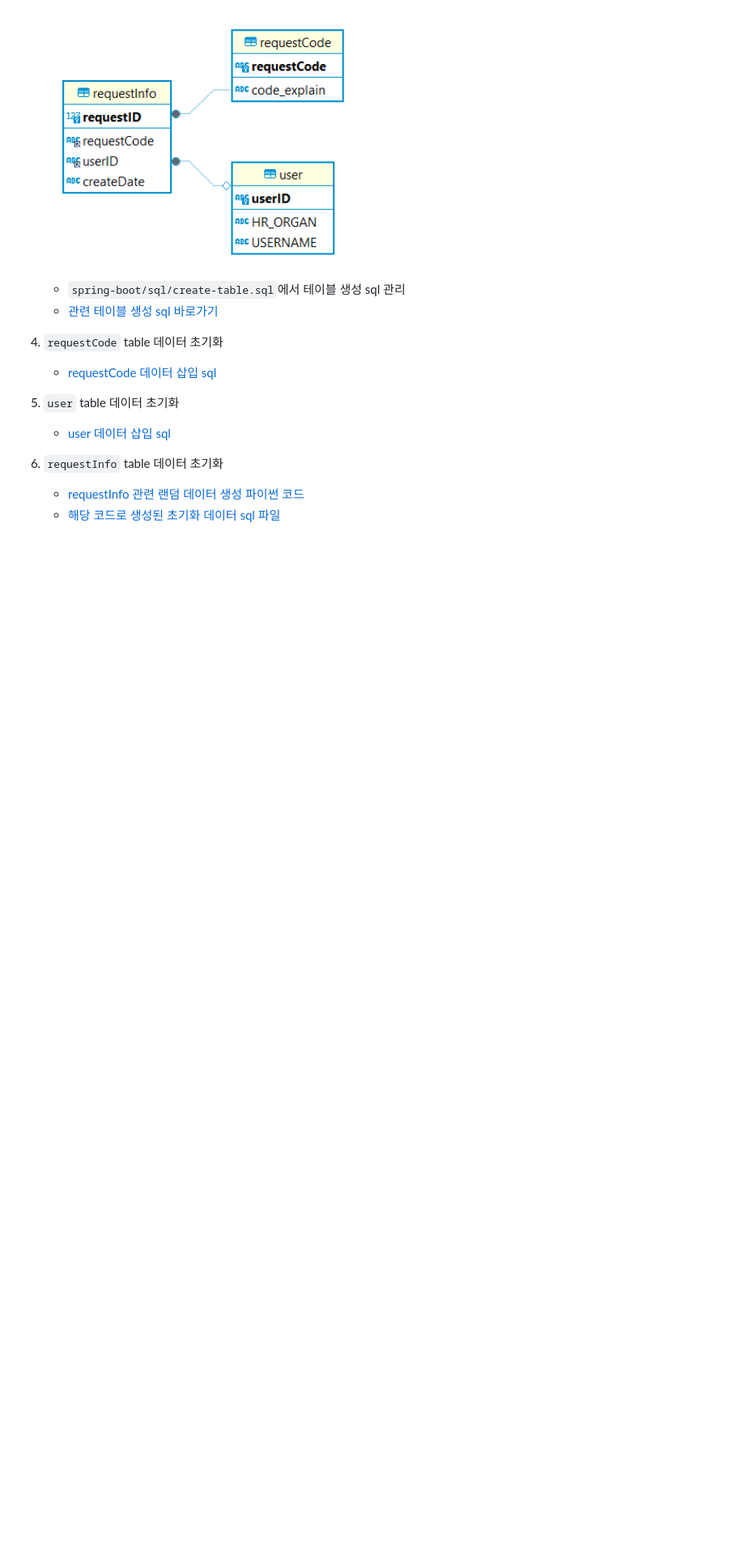
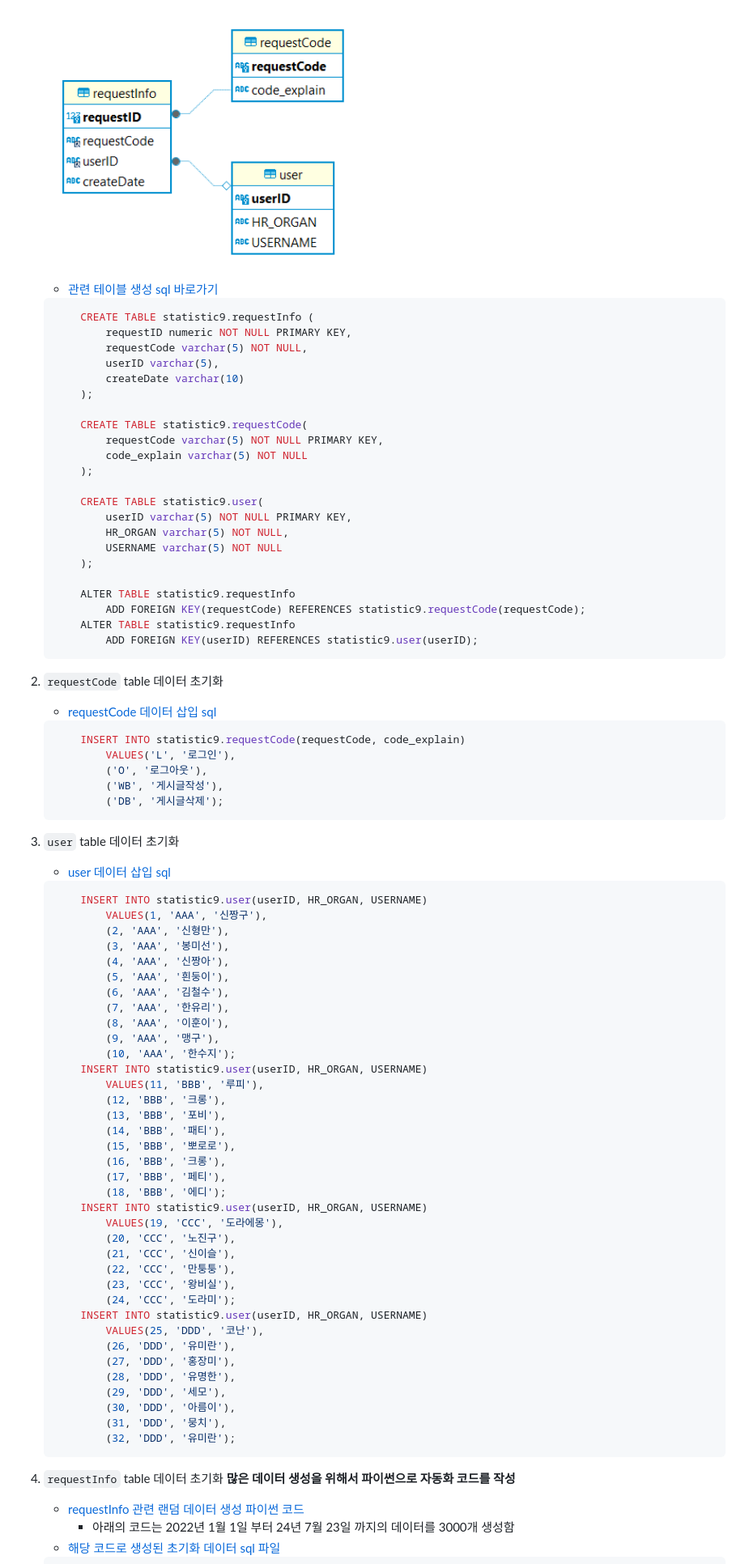
Before and after one commit to HwiYul-G/comento-backend-work, a Markdown page: docs/3week.md, the part around the change printed below. Shown: that part at 81% size. Drawn GitHub-style; blank space fills up the shorter version.

````diff
--- a/docs/3week.md
+++ b/docs/3week.md
@@ -43,12 +46,82 @@ devtools.livereload.enabled=true # 파일 변화시 reload가 될 수 있도록
 
     <img src='./images/3week/erd.png/' width='400' height='200'>
 
-    - `spring-boot/sql/create-table.sql`에서 테이블 생성 sql 관리
     - [관련 테이블 생성 sql 바로가기](../spring-boot/sql/create-table.sql)
+    ```sql
+        CREATE TABLE statistic9.requestInfo (
+            requestID numeric NOT NULL PRIMARY KEY,
+            requestCode varchar(5) NOT NULL,
+            userID varchar(5),
+            createDate varchar(10)
+        );
+
+        CREATE TABLE statistic9.requestCode(
+            requestCode varchar(5) NOT NULL PRIMARY KEY,
+            code_explain varchar(5) NOT NULL
+        );
+
+        CREATE TABLE statistic9.user(
+            userID varchar(5) NOT NULL PRIMARY KEY,
+            HR_ORGAN varchar(5) NOT NULL,
+            USERNAME varchar(5) NOT NULL
+        );
+
+        ALTER TABLE statistic9.requestInfo
+            ADD FOREIGN KEY(requestCode) REFERENCES statistic9.requestCode(requestCode);
+        ALTER TABLE statistic9.requestInfo
+            ADD FOREIGN KEY(userID) REFERENCES statistic9.user(userID);
+    ```
 4. `requestCode` table 데이터 초기화
     - [requestCode 데이터 삽입 sql](../spring-boot/sql/init-requestCode.sql)
+    ```sql
+        INSERT INTO statistic9.requestCode(requestCode, code_explain)
+            VALUES('L', '로그인'),
+            ('O', '로그아웃'),
+            ('WB', '게시글작성'),
+            ('DB', '게시글삭제');
+    ```
 5. `user` table 데이터 초기화
     - [user 데이터 삽입 sql](../spring-boot/sql/init-user.sql)
+    ```sql
+        INSERT INTO statistic9.user(userID, HR_ORGAN, USERNAME)
+            VALUES(1, 'AAA', '신짱구'),
+            (2, 'AAA', '신형만'),
+            (3, 'AAA', '봉미선'),
+            (4, 'AAA', '신짱아'),
+            (5, 'AAA', '흰둥이'),
+            (6, 'AAA', '김철수'),
+            (7, 'AAA', '한유리'),
+            (8, 'AAA', '이훈이'),
+            (9, 'AAA', '맹구'),
+            (10, 'AAA', '한수지');
+        INSERT INTO statistic9.user(userID, HR_ORGAN, USERNAME)
+            VALUES(11, 'BBB', '루피'),
+            (12, 'BBB', '크롱'),
+            (13, 'BBB', '포비'),
+            (14, 'BBB', '패티'),
+            (15, 'BBB', '뽀로로'),
+            (16, 'BBB', '크롱'),
+            (17, 'BBB', '페티'),
+            (18, 'BBB', '에디');
+        INSERT INTO statistic9.user(userID, HR_ORGAN, USERNAME)
+            VALUES(19, 'CCC', '도라에몽'),
+            (20, 'CCC', '노진구'),
+            (21, 'CCC', '신이슬'),
+            (22, 'CCC', '만퉁퉁'),
+            (23, 'CCC', '왕비실'),
+            (24, 'CCC', '도라미');
+        INSERT INTO statistic9.user(userID, HR_ORGAN, USERNAME)
+            VALUES(25, 'DDD', '코난'),
+            (26, 'DDD', '유미란'),
+            (27, 'DDD', '홍장미'),
+            (28, 'DDD', '유명한'),
+            (29, 'DDD', '세모'),
+            (30, 'DDD', '아름이'),
+            (31, 'DDD', '뭉치'),
+            (32, 'DDD', '유미란');
+    ```
 6. `requestInfo` table 데이터 초기화
+    **많은 데이터 생성을 위해서 파이썬으로 자동화 코드를 작성**
     - [requestInfo 관련 랜덤 데이터 생성 파이썬 코드](../requestInfo-generator.py)
+        - 아래의 코드는 2022년 1월 1일 부터 24년 7월 23일 까지의 데이터를 3000개 생성함
     - [해당 코드로 생성된 초기화 데이터 sql 파일](../spring-boot/sql/init-requestInfo.sql)
````
Also changed, not shown: other parts of docs/3week.md (+66 -7 lines).
